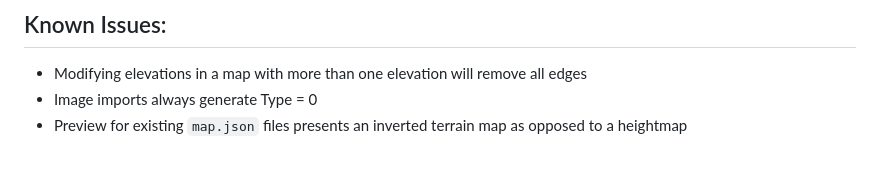
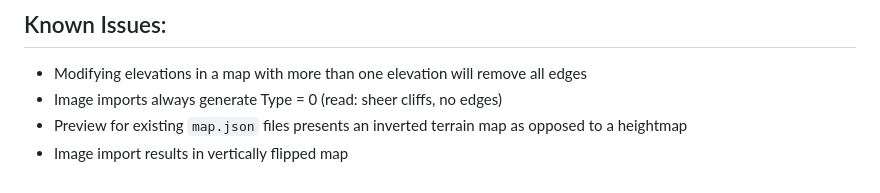
Before and after one commit to McGondyGaming/STTC-TT, a Markdown page: README.md, the part around the change. GitHub-like rendering.

```diff
--- a/README.md
+++ b/README.md
@@ -95,5 +95,6 @@ This tool allows you to:
 
 ## Known Issues:
  - Modifying elevations in a map with more than one elevation will remove all edges
- - Image imports always generate Type = 0
+ - Image imports always generate Type = 0 (read: sheer cliffs, no edges)
  - Preview for existing `map.json` files presents an inverted terrain map as opposed to a heightmap
+ - Image import results in vertically flipped map
```
